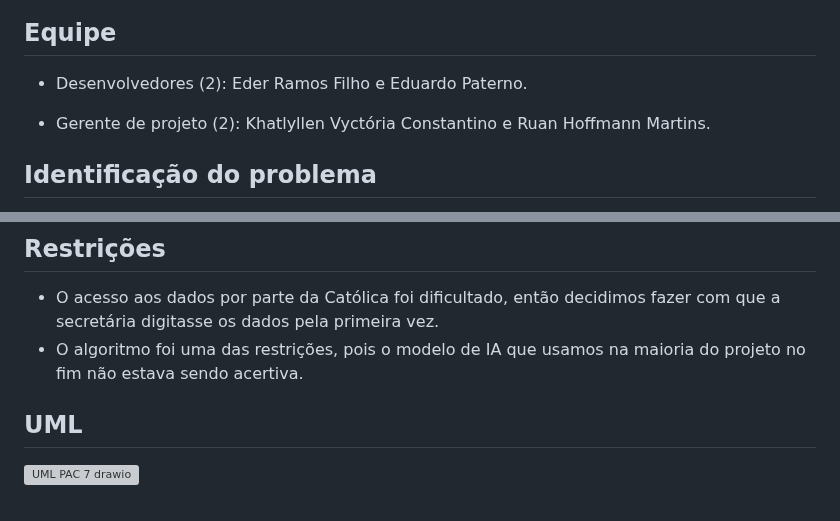
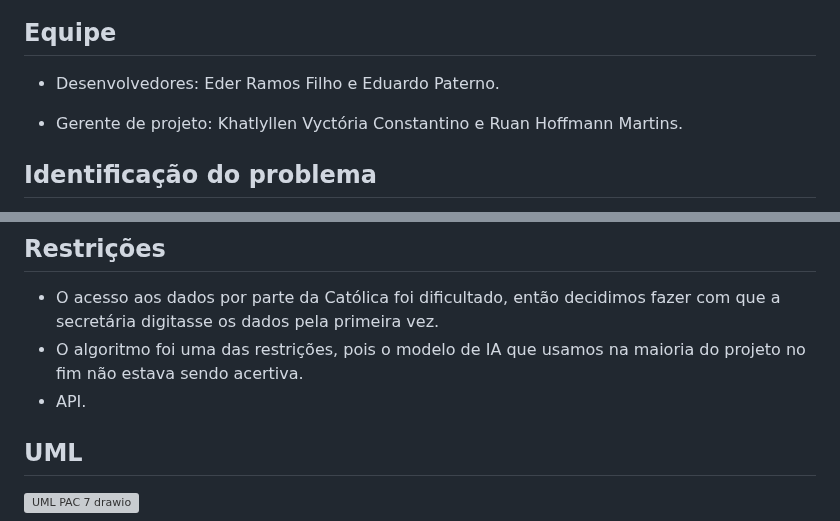
Before and after one commit to ProcessoAprendizadoColaborativo/Classroom-Search, a Markdown page: README.md, 2 parts joined by grey strips. GitHub-like rendering; grey boxes are pictures that could not be loaded.

```diff
--- a/README.md
+++ b/README.md
@@ -2,9 +2,9 @@
 
 ## Equipe
 
-- Desenvolvedores (2): Eder Ramos Filho e  Eduardo Paterno.
+- Desenvolvedores: Eder Ramos Filho e  Eduardo Paterno.
 
-- Gerente de projeto (2): Khatlyllen Vyctória Constantino e Ruan Hoffmann Martins.
+- Gerente de projeto: Khatlyllen Vyctória Constantino e Ruan Hoffmann Martins.
 
 ## Identificação do problema
 
@@ -39,6 +39,7 @@ O problema encontrado foi que o ensalamento na faculdade nem sempre é exato, e
 
 - O acesso aos dados por parte da Católica foi dificultado, então decidimos fazer com que a secretária digitasse os dados pela primeira vez.
 - O algoritmo foi uma das restrições, pois o modelo de IA que usamos na maioria do projeto no fim não estava sendo acertiva.
+- API.
 
 ## UML
 
```
Also changed, not shown: other parts of README.md (+4 -0 lines).
